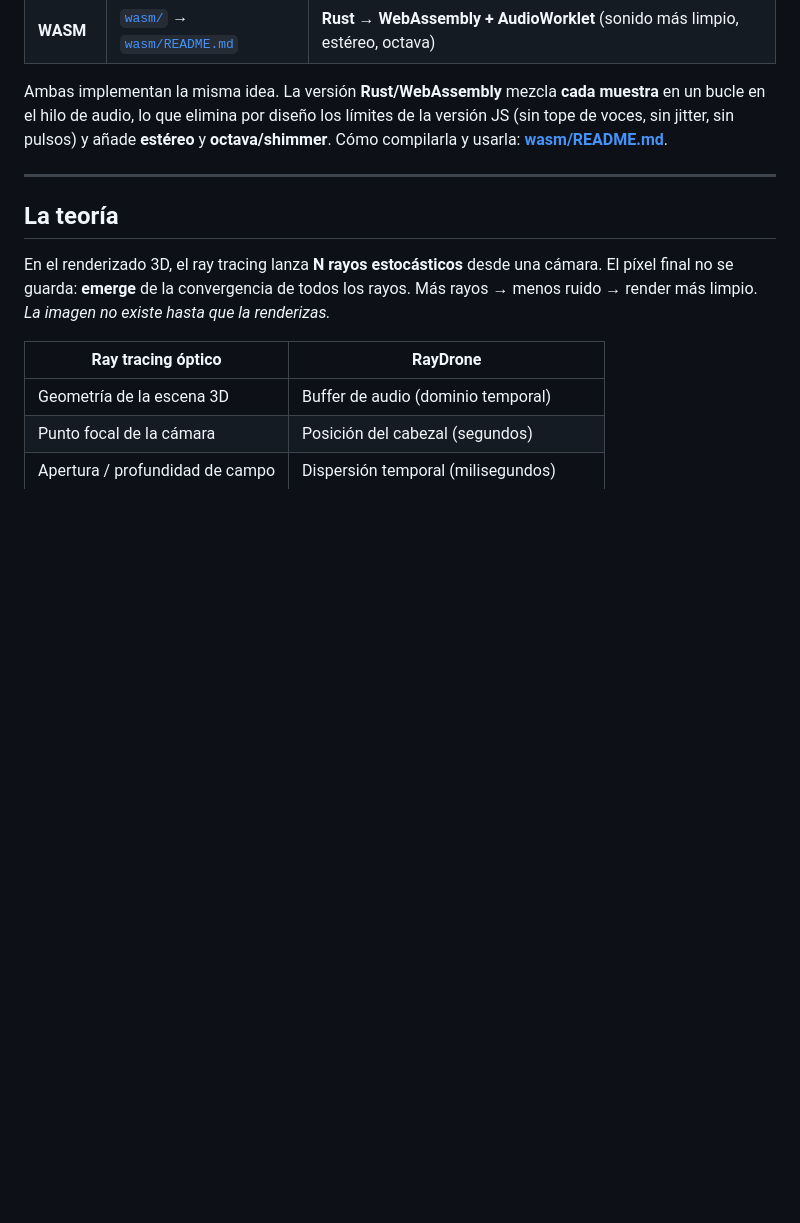
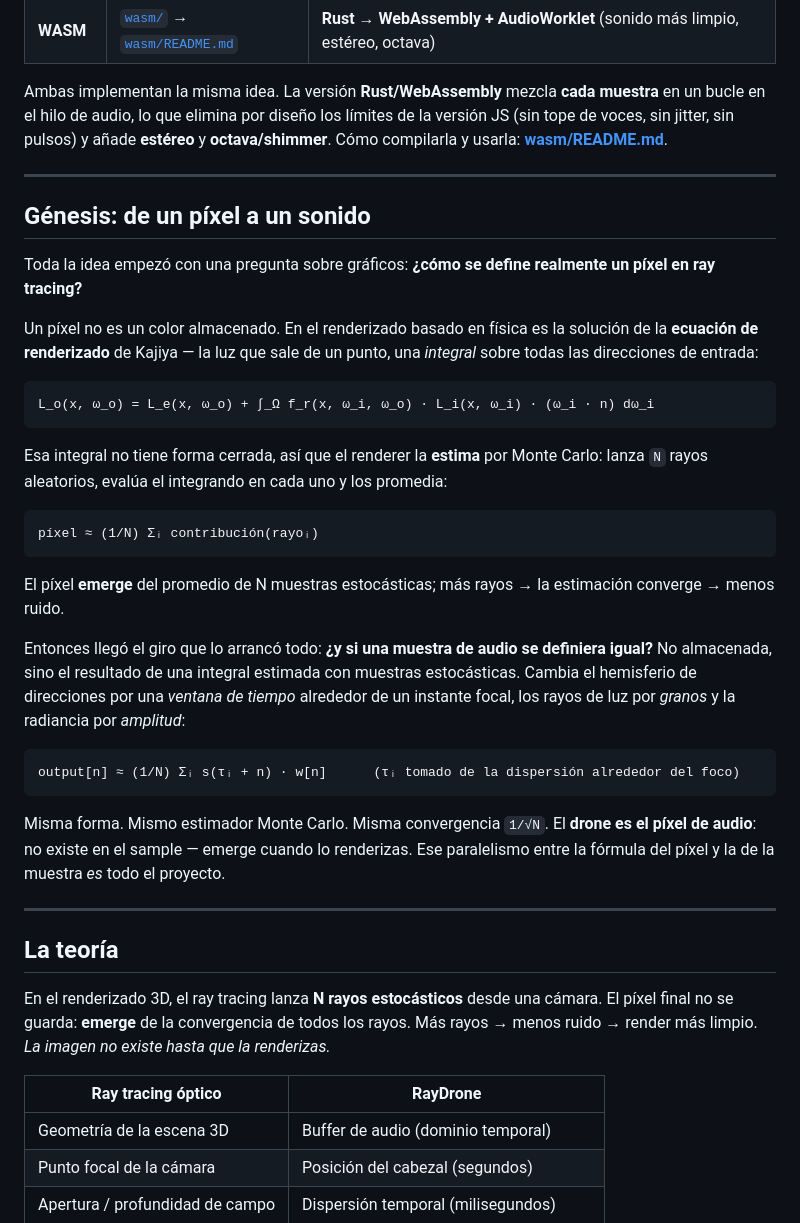
Before and after one commit to cescofors75/RayDrone, a Markdown page: README.md, the part around one of its changes. Drawn GitHub-style; blank space fills up the shorter version.

````diff
--- a/README.md
+++ b/README.md
@@ -361,6 +437,44 @@ compilarla y usarla: **[wasm/README.md](wasm/README.md)**.
 
 ---
 
+## Génesis: de un píxel a un sonido
+
+Toda la idea empezó con una pregunta sobre gráficos: **¿cómo se define realmente un píxel
+en ray tracing?**
+
+Un píxel no es un color almacenado. En el renderizado basado en física es la solución de la
+**ecuación de renderizado** de Kajiya — la luz que sale de un punto, una *integral* sobre
+todas las direcciones de entrada:
+
+```
+L_o(x, ω_o) = L_e(x, ω_o) + ∫_Ω f_r(x, ω_i, ω_o) · L_i(x, ω_i) · (ω_i · n) dω_i
+```
+
+Esa integral no tiene forma cerrada, así que el renderer la **estima** por Monte Carlo:
+lanza `N` rayos aleatorios, evalúa el integrando en cada uno y los promedia:
+
+```
+píxel ≈ (1/N) Σᵢ contribución(rayoᵢ)
+```
+
+El píxel **emerge** del promedio de N muestras estocásticas; más rayos → la estimación
+converge → menos ruido.
+
+Entonces llegó el giro que lo arrancó todo: **¿y si una muestra de audio se definiera
+igual?** No almacenada, sino el resultado de una integral estimada con muestras
+estocásticas. Cambia el hemisferio de direcciones por una *ventana de tiempo* alrededor de
+un instante focal, los rayos de luz por *granos* y la radiancia por *amplitud*:
+
+```
+output[n] ≈ (1/N) Σᵢ s(τᵢ + n) · w[n]      (τᵢ tomado de la dispersión alrededor del foco)
+```
+
+Misma forma. Mismo estimador Monte Carlo. Misma convergencia `1/√N`. El **drone es el píxel
+de audio**: no existe en el sample — emerge cuando lo renderizas. Ese paralelismo entre la
+fórmula del píxel y la de la muestra *es* todo el proyecto.
+
+---
+
 ## La teoría
 
 En el renderizado 3D, el ray tracing lanza **N rayos estocásticos** desde una cámara. El
````
Also changed, not shown: other parts of README.md (+76 -0 lines).
